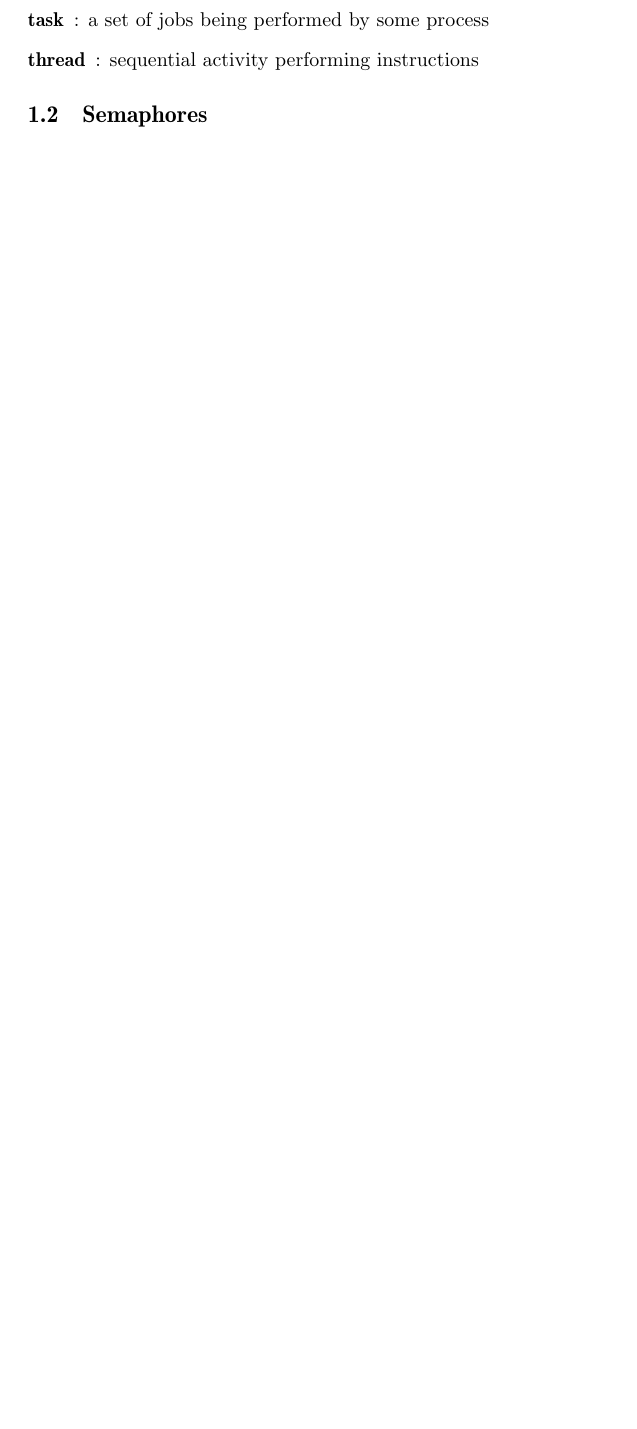
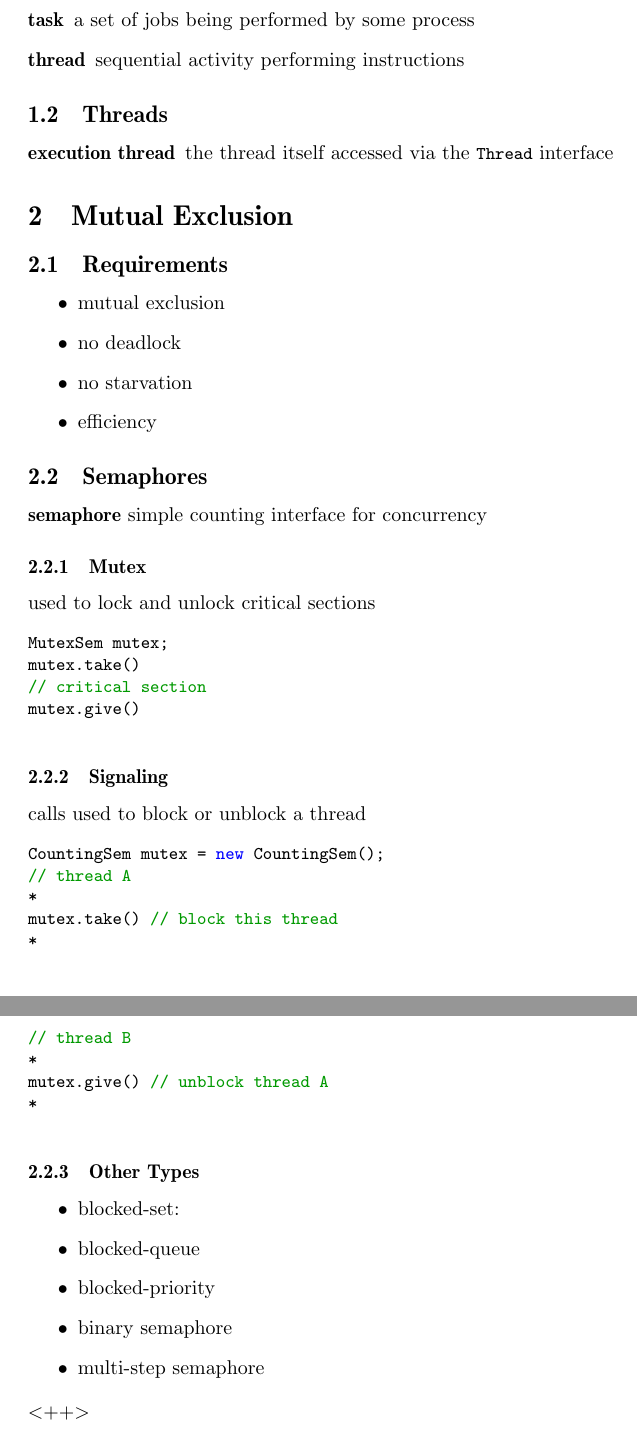
Before and after one commit to mnoukhov/lecture-notes, a LaTeX document (eda040.tex): part of page 3 of 3 before the commit and two parts of pages 3 and 4 of 4 after it, the two joined at a grey line, cut so that both start at the same text, the shorter picture padded with empty space. Compiled offline with pdfLaTeX.

Commit message:
eda040 new lecture

```diff
--- a/eda040.tex
+++ b/eda040.tex
@@ -95,2 +91,0 @@
-		\item[task]: a set of jobs being performed by some process
-		\item[thread]: sequential activity performing instructions
@@ -97,5 +95,54 @@
+		\item[task] a set of jobs being performed by some process
+		\item[thread] sequential activity performing instructions
 	\end{description}
+
+	\subsection{Threads}
+	\begin{description}
+		\item[execution thread] the thread itself accessed via the \lstinline|Thread| interface
+	\end{description}
+
+	\section{Mutual Exclusion}
+	\subsection{Requirements}
+	\begin{itemize}
+		\item mutual exclusion
+		\item no deadlock
+		\item no starvation
+		\item efficiency
+	\end{itemize}
 	\subsection{Semaphores}
+	\textbf{semaphore} simple counting interface for concurrency
+	\subsubsection{Mutex}
+	used to lock and unlock critical sections
+	\begin{lstlisting}[language=Java]
+MutexSem mutex;
+mutex.take()
+// critical section
+mutex.give()
+	\end{lstlisting}
+	\subsubsection{Signaling}
+	calls used to block or unblock a thread
+	\begin{lstlisting}[language=Java]
+CountingSem mutex = new CountingSem();
+// thread A
+*
+mutex.take() // block this thread
+*
+// thread B
+*
+mutex.give() // unblock thread A
+*
+	\end{lstlisting}
+
+	\subsubsection{Other Types}
+	\begin{itemize}
+		\item blocked-set:
+		\item blocked-queue
+		\item blocked-priority
+		\item binary semaphore
+		\item multi-step semaphore
+	\end{itemize}<++>
+
+
 
 
 
```
Also changed, not shown: eda040.pdf, eda040.tex (6 more changed lines).
